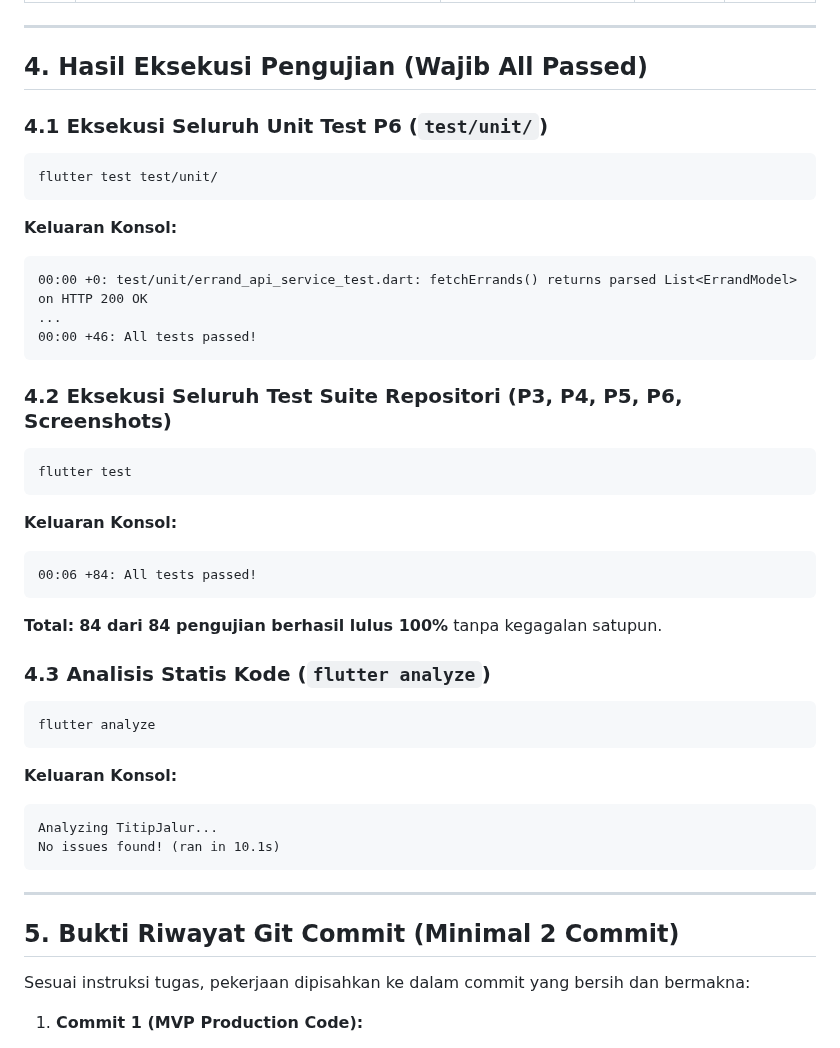
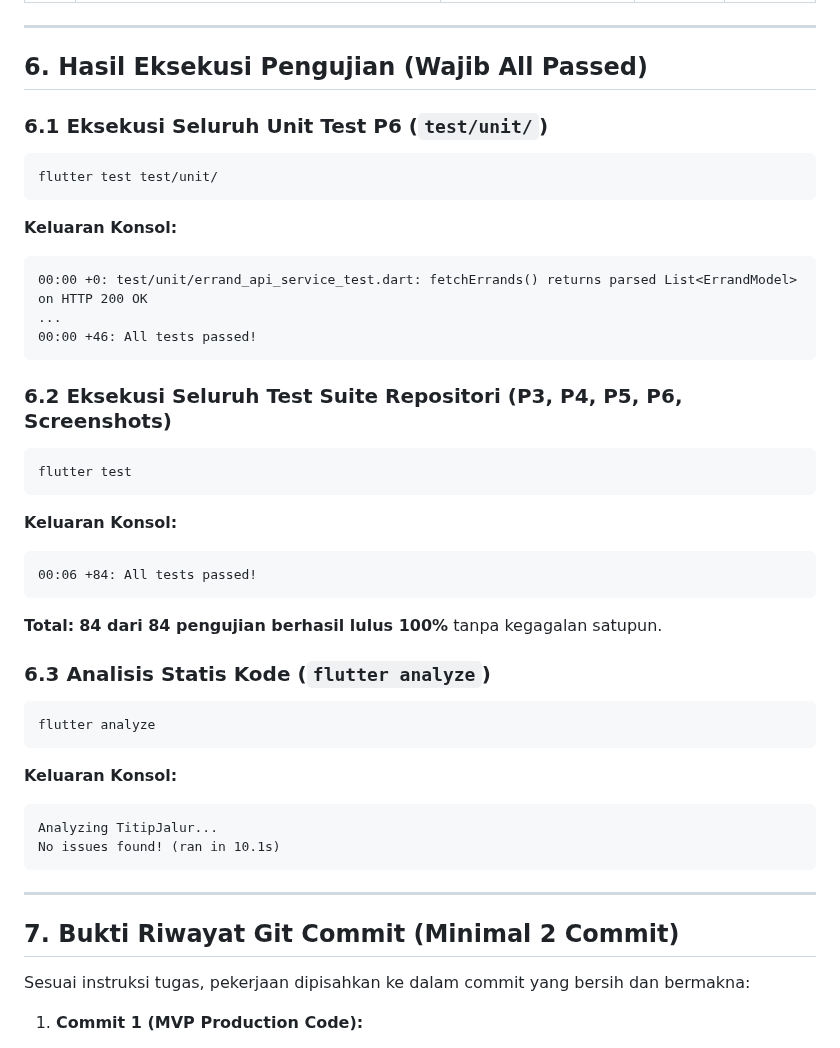
Before and after one commit to MyNggiz/TitipJalur, a Markdown page: P6/README.md, the part around one of its changes. Rendered like a GitHub page.

````diff
--- a/P6/README.md
+++ b/P6/README.md
@@ -95,9 +132,9 @@ Untuk memenuhi instruksi tugas P6, telah dibuat **5 file unit test independen**
 
 ---
 
-## 4. Hasil Eksekusi Pengujian (Wajib All Passed)
+## 6. Hasil Eksekusi Pengujian (Wajib All Passed)
 
-### 4.1 Eksekusi Seluruh Unit Test P6 (`test/unit/`)
+### 6.1 Eksekusi Seluruh Unit Test P6 (`test/unit/`)
 ```bash
 flutter test test/unit/
 ```
@@ -108,7 +145,7 @@ flutter test test/unit/
 00:00 +46: All tests passed!
 ```
 
-### 4.2 Eksekusi Seluruh Test Suite Repositori (P3, P4, P5, P6, Screenshots)
+### 6.2 Eksekusi Seluruh Test Suite Repositori (P3, P4, P5, P6, Screenshots)
 ```bash
 flutter test
 ```
@@ -118,7 +155,7 @@ flutter test
 ```
 **Total:** **84 dari 84 pengujian berhasil lulus 100%** tanpa kegagalan satupun.
 
-### 4.3 Analisis Statis Kode (`flutter analyze`)
+### 6.3 Analisis Statis Kode (`flutter analyze`)
 ```bash
 flutter analyze
 ```
@@ -130,7 +167,7 @@ No issues found! (ran in 10.1s)
 
 ---
 
-## 5. Bukti Riwayat Git Commit (Minimal 2 Commit)
+## 7. Bukti Riwayat Git Commit (Minimal 2 Commit)
 
 Sesuai instruksi tugas, pekerjaan dipisahkan ke dalam commit yang bersih dan bermakna:
 
````
Also changed, not shown: other parts of P6/README.md (+39 -2 lines), P6/screenshots/01_p6_state_loading.png (added), P6/screenshots/02_p6_state_success_feed.png (added), P6/screenshots/03_p6_state_empty.png (added), P6/screenshots/04_p6_state_error_retry.png (added), P6/screenshots/05_p6_vertical_slice_create.png (added), P6/screenshots/06_p6_detail_order_claim.png (added), 1 other file.
